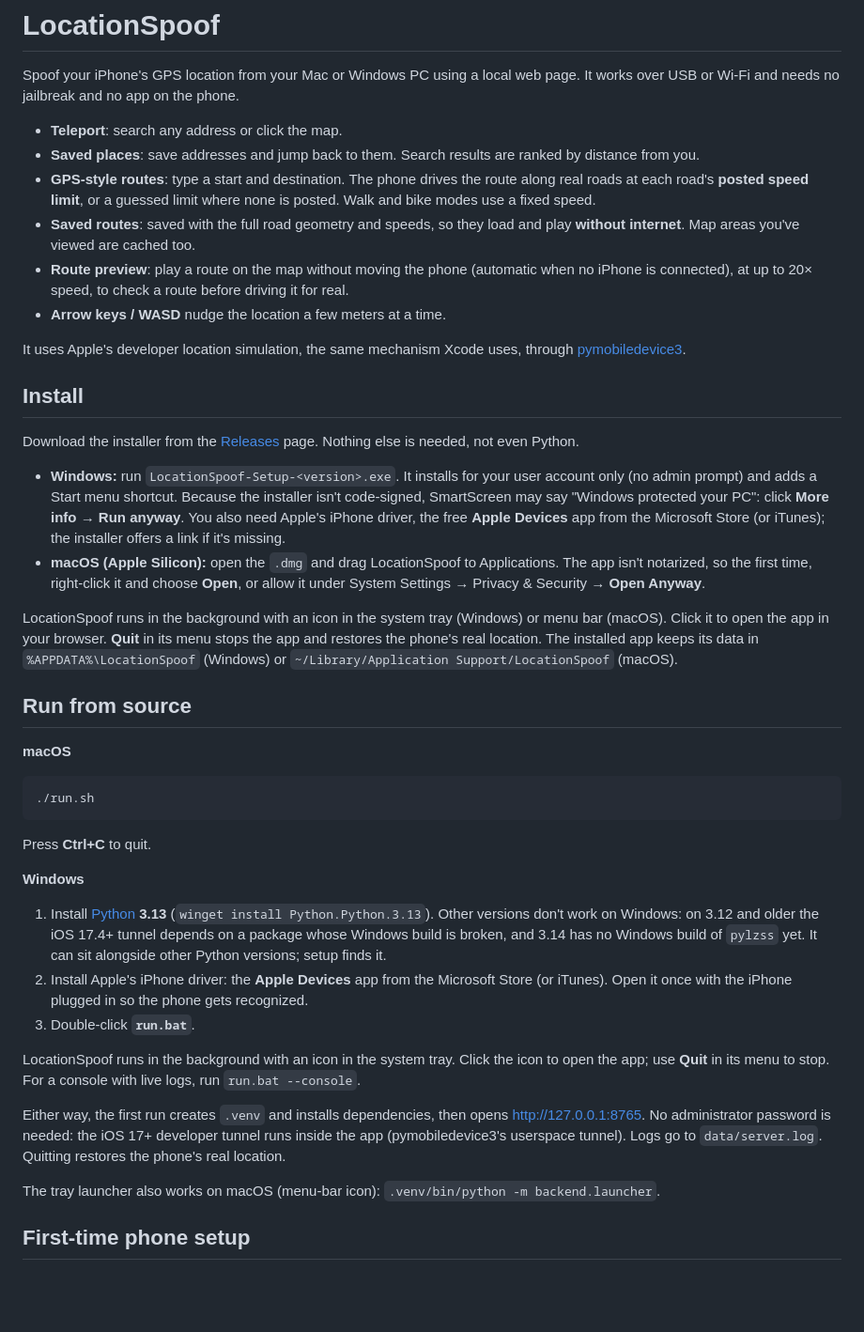
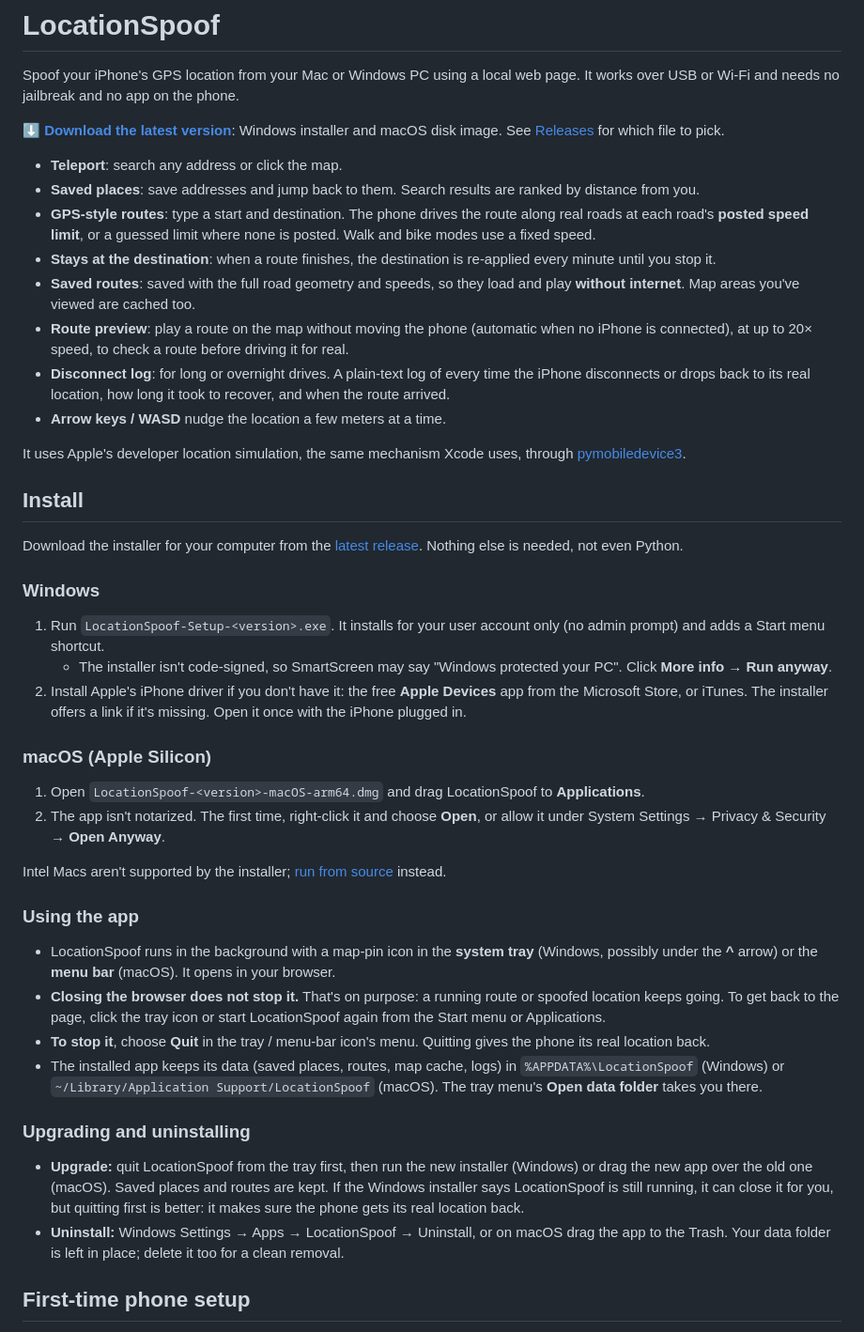
Before and after one commit to mikeandike08/LocationSpoof, a Markdown page: README.md, the part around one of its changes. Shown at 94% size. GitHub-like rendering; blank space fills up the shorter version.

````diff
--- a/README.md
+++ b/README.md
@@ -2,43 +2,43 @@
 
 Spoof your iPhone's GPS location from your Mac or Windows PC using a local web page. It works over USB or Wi-Fi and needs no jailbreak and no app on the phone.
 
+**[⬇ Download the latest version](https://github.com/mikeandike08/LocationSpoof/releases/latest)**: Windows installer and macOS disk image. See [Releases](#releases) for which file to pick.
+
 - **Teleport**: search any address or click the map.
 - **Saved places**: save addresses and jump back to them. Search results are ranked by distance from you.
 - **GPS-style routes**: type a start and destination. The phone drives the route along real roads at each road's **posted speed limit**, or a guessed limit where none is posted. Walk and bike modes use a fixed speed.
+- **Stays at the destination**: when a route finishes, the destination is re-applied every minute until you stop it.
 - **Saved routes**: saved with the full road geometry and speeds, so they load and play **without internet**. Map areas you've viewed are cached too.
 - **Route preview**: play a route on the map without moving the phone (automatic when no iPhone is connected), at up to 20× speed, to check a route before driving it for real.
+- **Disconnect log**: for long or overnight drives. A plain-text log of every time the iPhone disconnects or drops back to its real location, how long it took to recover, and when the route arrived.
 - **Arrow keys / WASD** nudge the location a few meters at a time.
 
 It uses Apple's developer location simulation, the same mechanism Xcode uses, through [pymobiledevice3](https://github.com/doronz88/pymobiledevice3).
 
 ## Install
 
-Download the installer from the [Releases](../../releases) page. Nothing else is needed, not even Python.
+Download the installer for your computer from the [latest release](https://github.com/mikeandike08/LocationSpoof/releases/latest). Nothing else is needed, not even Python.
 
-- **Windows:** run `LocationSpoof-Setup-<version>.exe`. It installs for your user account only (no admin prompt) and adds a Start menu shortcut. Because the installer isn't code-signed, SmartScreen may say "Windows protected your PC": click **More info → Run anyway**. You also need Apple's iPhone driver, the free **Apple Devices** app from the Microsoft Store (or iTunes); the installer offers a link if it's missing.
-- **macOS (Apple Silicon):** open the `.dmg` and drag LocationSpoof to Applications. The app isn't notarized, so the first time, right-click it and choose **Open**, or allow it under System Settings → Privacy & Security → **Open Anyway**.
+### Windows
+1. Run `LocationSpoof-Setup-<version>.exe`. It installs for your user account only (no admin prompt) and adds a Start menu shortcut.
+   - The installer isn't code-signed, so SmartScreen may say "Windows protected your PC". Click **More info → Run anyway**.
+2. Install Apple's iPhone driver if you don't have it: the free **Apple Devices** app from the Microsoft Store, or iTunes. The installer offers a link if it's missing. Open it once with the iPhone plugged in.
 
-LocationSpoof runs in the background with an icon in the system tray (Windows) or menu bar (macOS). Click it to open the app in your browser. **Quit** in its menu stops the app and restores the phone's real location. The installed app keeps its data in `%APPDATA%\LocationSpoof` (Windows) or `~/Library/Application Support/LocationSpoof` (macOS).
+### macOS (Apple Silicon)
+1. Open `LocationSpoof-<version>-macOS-arm64.dmg` and drag LocationSpoof to **Applications**.
+2. The app isn't notarized. The first time, right-click it and choose **Open**, or allow it under System Settings → Privacy & Security → **Open Anyway**.
 
-## Run from source
+Intel Macs aren't supported by the installer; [run from source](#run-from-source) instead.
 
-**macOS**
-```bash
-./run.sh
-```
-Press **Ctrl+C** to quit.
+### Using the app
+- LocationSpoof runs in the background with a map-pin icon in the **system tray** (Windows, possibly under the **^** arrow) or the **menu bar** (macOS). It opens in your browser.
+- **Closing the browser does not stop it.** That's on purpose: a running route or spoofed location keeps going. To get back to the page, click the tray icon or start LocationSpoof again from the Start menu or Applications.
+- **To stop it**, choose **Quit** in the tray / menu-bar icon's menu. Quitting gives the phone its real location back.
+- The installed app keeps its data (saved places, routes, map cache, logs) in `%APPDATA%\LocationSpoof` (Windows) or `~/Library/Application Support/LocationSpoof` (macOS). The tray menu's **Open data folder** takes you there.
 
-**Windows**
-
-1. Install [Python](https://www.python.org/downloads/) **3.13** (`winget install Python.Python.3.13`). Other versions don't work on Windows: on 3.12 and older the iOS 17.4+ tunnel depends on a package whose Windows build is broken, and 3.14 has no Windows build of `pylzss` yet. It can sit alongside other Python versions; setup finds it.
-2. Install Apple's iPhone driver: the **Apple Devices** app from the Microsoft Store (or iTunes). Open it once with the iPhone plugged in so the phone gets recognized.
-3. Double-click **`run.bat`**.
-
-LocationSpoof runs in the background with an icon in the system tray. Click the icon to open the app; use **Quit** in its menu to stop. For a console with live logs, run `run.bat --console`.
-
-Either way, the first run creates `.venv` and installs dependencies, then opens http://127.0.0.1:8765. No administrator password is needed: the iOS 17+ developer tunnel runs inside the app (pymobiledevice3's userspace tunnel). Logs go to `data/server.log`. Quitting restores the phone's real location.
-
-The tray launcher also works on macOS (menu-bar icon): `.venv/bin/python -m backend.launcher`.
+### Upgrading and uninstalling
+- **Upgrade:** quit LocationSpoof from the tray first, then run the new installer (Windows) or drag the new app over the old one (macOS). Saved places and routes are kept. If the Windows installer says LocationSpoof is still running, it can close it for you, but quitting first is better: it makes sure the phone gets its real location back.
+- **Uninstall:** Windows Settings → Apps → LocationSpoof → Uninstall, or on macOS drag the app to the Trash. Your data folder is left in place; delete it too for a clean removal.
 
 ## First-time phone setup
 
````
Also changed, not shown: other parts of README.md (+84 -14 lines).
